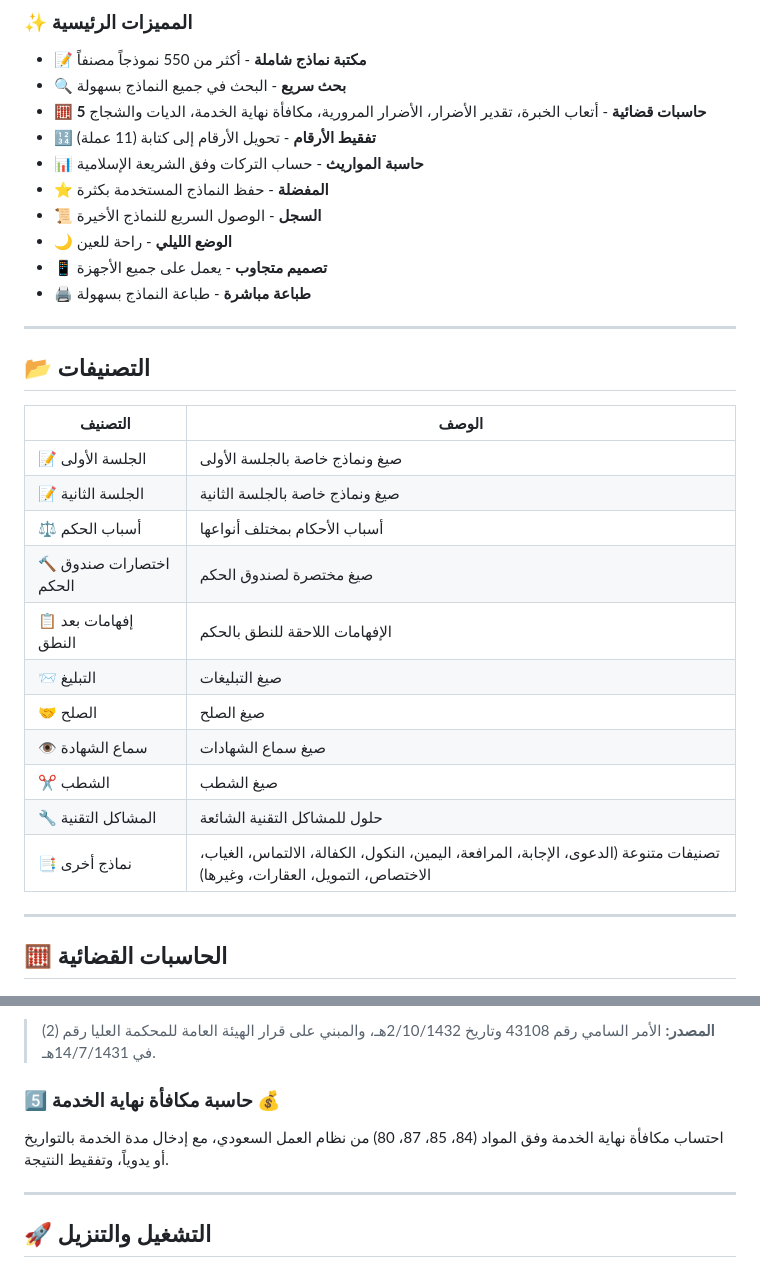
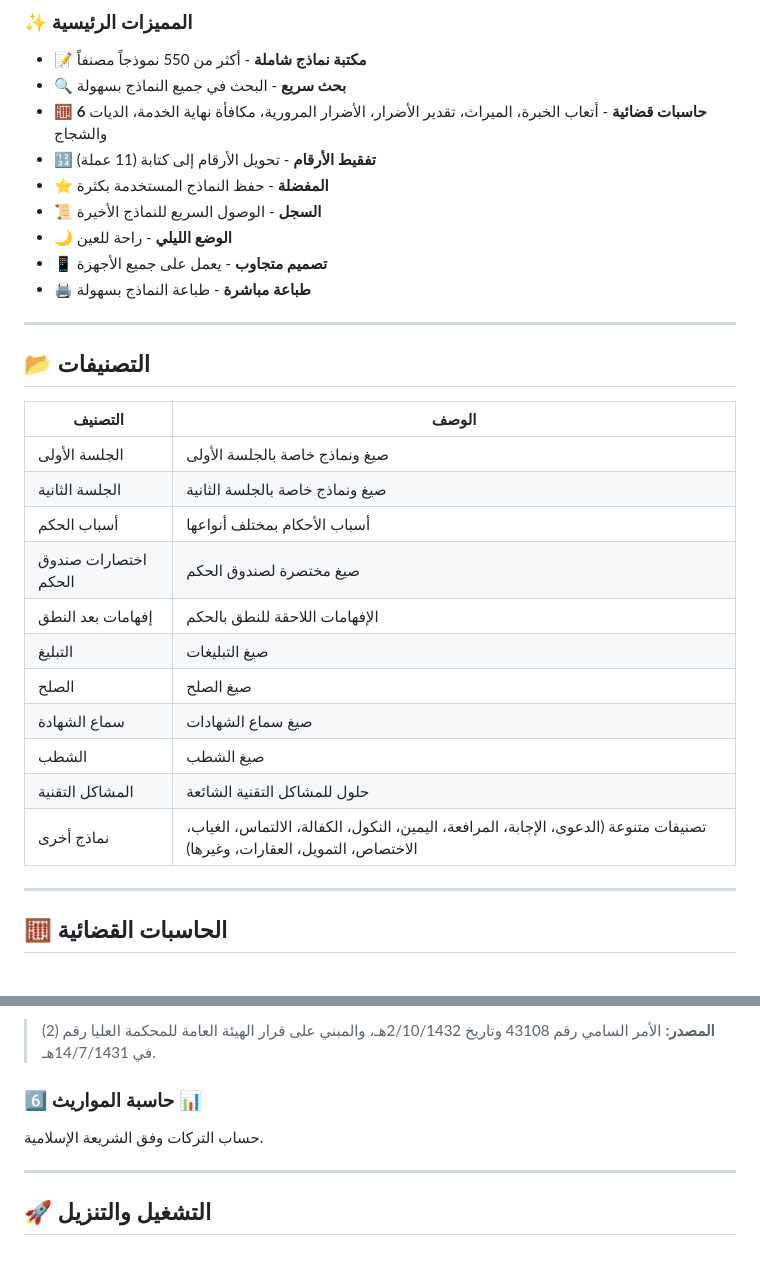
Before and after one commit to abosalehg-ui/court-templates-sa, a Markdown page: README.md, 2 parts joined by grey strips. Drawn GitHub-style.

```diff
--- a/README.md
+++ b/README.md
@@ -21,9 +21,8 @@
 
 - 📝 **مكتبة نماذج شاملة** - أكثر من 550 نموذجاً مصنفاً
 - 🔍 **بحث سريع** - البحث في جميع النماذج بسهولة
-- 🧮 **5 حاسبات قضائية** - أتعاب الخبرة، تقدير الأضرار، الأضرار المرورية، مكافأة نهاية الخدمة، الديات والشجاج
+- 🧮 **6 حاسبات قضائية** - أتعاب الخبرة، الميراث، تقدير الأضرار، الأضرار المرورية، مكافأة نهاية الخدمة، الديات والشجاج
 - 🔢 **تفقيط الأرقام** - تحويل الأرقام إلى كتابة (11 عملة)
-- 📊 **حاسبة المواريث** - حساب التركات وفق الشريعة الإسلامية
 - ⭐ **المفضلة** - حفظ النماذج المستخدمة بكثرة
 - 📜 **السجل** - الوصول السريع للنماذج الأخيرة
 - 🌙 **الوضع الليلي** - راحة للعين
@@ -36,17 +35,17 @@
 
 | التصنيف | الوصف |
 | --- | --- |
-| 📝 الجلسة الأولى | صيغ ونماذج خاصة بالجلسة الأولى |
-| 📝 الجلسة الثانية | صيغ ونماذج خاصة بالجلسة الثانية |
-| ⚖️ أسباب الحكم | أسباب الأحكام بمختلف أنواعها |
-| 🔨 اختصارات صندوق الحكم | صيغ مختصرة لصندوق الحكم |
-| 📋 إفهامات بعد النطق | الإفهامات اللاحقة للنطق بالحكم |
-| 📨 التبليغ | صيغ التبليغات |
-| 🤝 الصلح | صيغ الصلح |
-| 👁️ سماع الشهادة | صيغ سماع الشهادات |
-| ✂️ الشطب | صيغ الشطب |
-| 🔧 المشاكل التقنية | حلول للمشاكل التقنية الشائعة |
-| 📑 نماذج أخرى | تصنيفات متنوعة (الدعوى، الإجابة، المرافعة، اليمين، النكول، الكفالة، الالتماس، الغياب، الاختصاص، التمويل، العقارات، وغيرها) |
+|  الجلسة الأولى | صيغ ونماذج خاصة بالجلسة الأولى |
+|  الجلسة الثانية | صيغ ونماذج خاصة بالجلسة الثانية |
+|  أسباب الحكم | أسباب الأحكام بمختلف أنواعها |
+|  اختصارات صندوق الحكم | صيغ مختصرة لصندوق الحكم |
+|  إفهامات بعد النطق | الإفهامات اللاحقة للنطق بالحكم |
+|  التبليغ | صيغ التبليغات |
+|  الصلح | صيغ الصلح |
+|  سماع الشهادة | صيغ سماع الشهادات |
+|  الشطب | صيغ الشطب |
+|  المشاكل التقنية | حلول للمشاكل التقنية الشائعة |
+|  نماذج أخرى | تصنيفات متنوعة (الدعوى، الإجابة، المرافعة، اليمين، النكول، الكفالة، الالتماس، الغياب، الاختصاص، التمويل، العقارات، وغيرها) |
 
 ---
 
@@ -70,8 +69,8 @@
 
 > **المصدر:** الأمر السامي رقم 43108 وتاريخ 2/10/1432هـ، والمبني على قرار الهيئة العامة للمحكمة العليا رقم (2) في 14/7/1431هـ.
 
-### 5️⃣ حاسبة مكافأة نهاية الخدمة 💰
-احتساب مكافأة نهاية الخدمة وفق المواد (84، 85، 87، 80) من نظام العمل السعودي، مع إدخال مدة الخدمة بالتواريخ أو يدوياً، وتفقيط النتيجة.
+### 6️⃣ حاسبة المواريث 📊
+حساب التركات وفق الشريعة الإسلامية.
 
 ---
 
```
